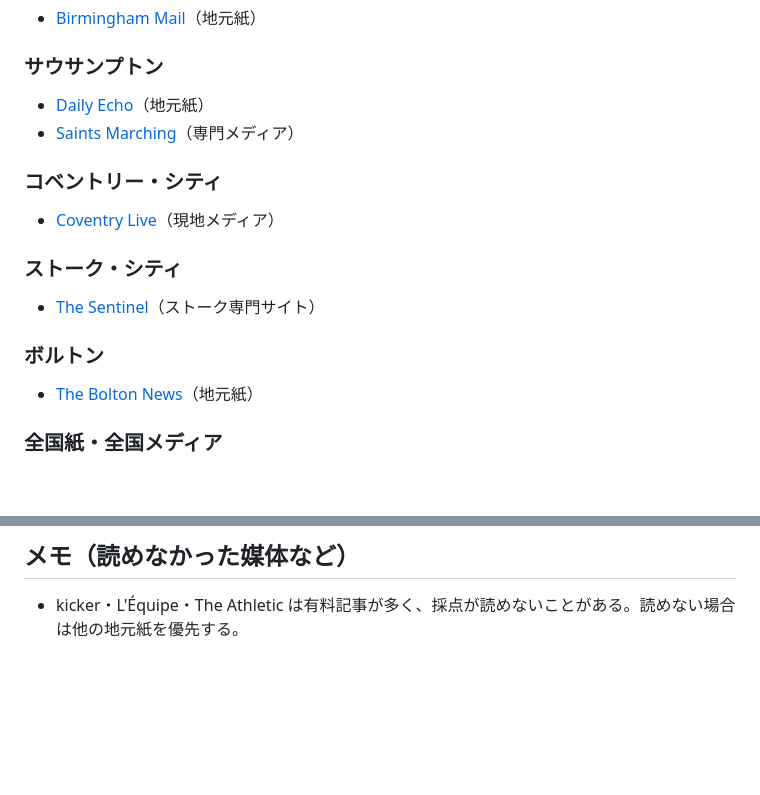
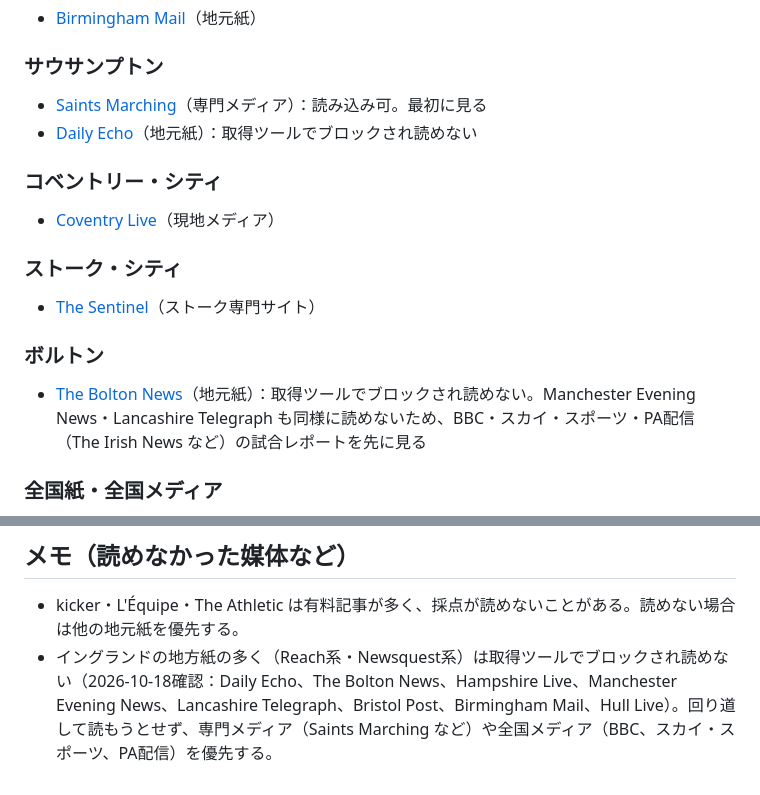
Before and after one commit to uehara-ys/europe-japanese-football, a Markdown page: media.md, 2 parts joined by grey strips. Rendered like a GitHub page; blank space fills up the shorter version.

Commit message:
media.md: 読めない英地方紙の注記と代替媒体を追記
Co-Authored-By: Claude Opus 5.5 <noreply@anthropic.com>
Claude-Session: https://claude.ai/code/session_01KVJyiaLaHh5nt2gwk6tsWJ

```diff
--- a/media.md
+++ b/media.md
@@ -50,8 +50,8 @@
 
 ### サウサンプトン
 
-- [Daily Echo](https://www.dailyecho.co.uk/sport/saints/)（地元紙）
-- [Saints Marching](https://saintsmarching.com/)（専門メディア）
+- [Saints Marching](https://saintsmarching.com/)（専門メディア）：読み込み可。最初に見る
+- [Daily Echo](https://www.dailyecho.co.uk/sport/saints/)（地元紙）：取得ツールでブロックされ読めない
 
 ### コベントリー・シティ
 
@@ -63,7 +63,7 @@
 
 ### ボルトン
 
-- [The Bolton News](https://www.theboltonnews.co.uk/sport/wanderers/)（地元紙）
+- [The Bolton News](https://www.theboltonnews.co.uk/sport/wanderers/)（地元紙）：取得ツールでブロックされ読めない。Manchester Evening News・Lancashire Telegraph も同様に読めないため、BBC・スカイ・スポーツ・PA配信（The Irish News など）の試合レポートを先に見る
 
 ### 全国紙・全国メディア
 
@@ -280,3 +280,4 @@
 ## メモ（読めなかった媒体など）
 
 - kicker・L'Équipe・The Athletic は有料記事が多く、採点が読めないことがある。読めない場合は他の地元紙を優先する。
+- イングランドの地方紙の多く（Reach系・Newsquest系）は取得ツールでブロックされ読めない（2026-10-18確認：Daily Echo、The Bolton News、Hampshire Live、Manchester Evening News、Lancashire Telegraph、Bristol Post、Birmingham Mail、Hull Live）。回り道して読もうとせず、専門メディア（Saints Marching など）や全国メディア（BBC、スカイ・スポーツ、PA配信）を優先する。
```
